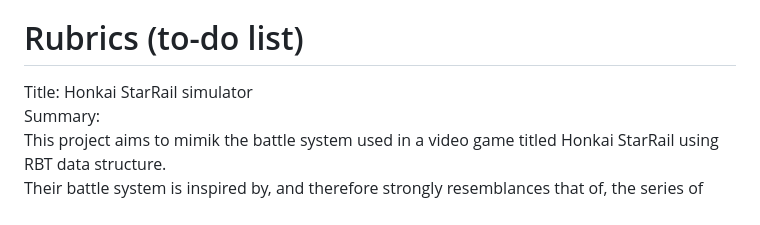
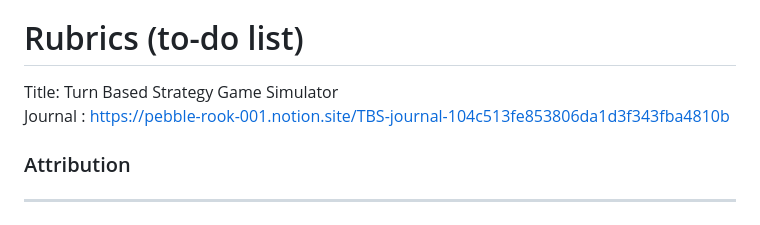
Before and after one commit to dgkim16/Stride-scheduled-Turn-based-combat-simulator, a Markdown page: README.md, the part around the change printed below. Rendered like a GitHub page.

Commit message:
Update README.md, Rmved summary, added journal link

```diff
--- a/README.md
+++ b/README.md
@@ -3,7 +3,9 @@ Donghwan Kim\
 https://dgkim16.github.io/optionalPRJ
 # Rubrics (to-do list)
 
-Title: Honkai StarRail simulator \
+Title: Turn Based Strategy Game Simulator\
+Journal : https://pebble-rook-001.notion.site/TBS-journal-104c513fe853806da1d3f343fba4810b
+<!--
 Summary:\
 This project aims to mimik the battle system used in a video game titled Honkai StarRail using RBT data structure.\
 Their battle system is inspired by, and therefore strongly resemblances that of, the series of video games called Persona.\
```
Also changed, not shown: other parts of README.md (+1 -2 lines).
